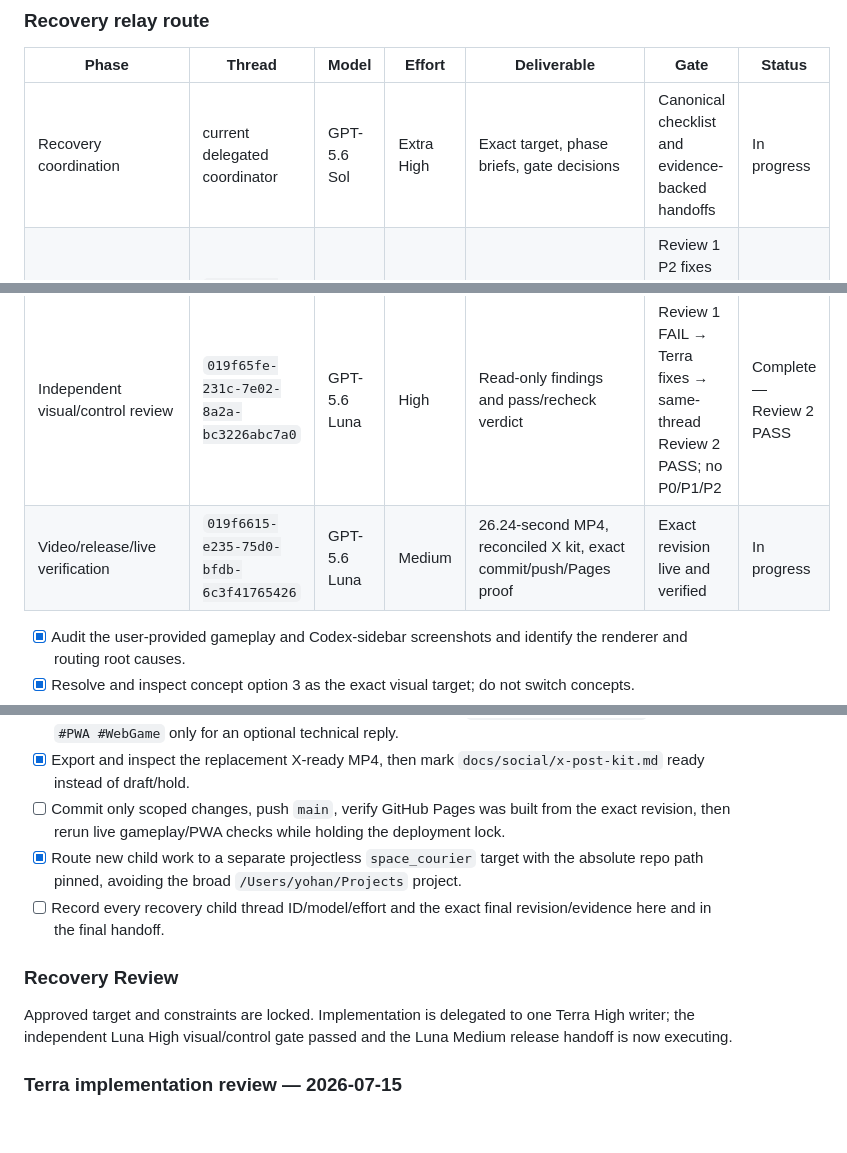
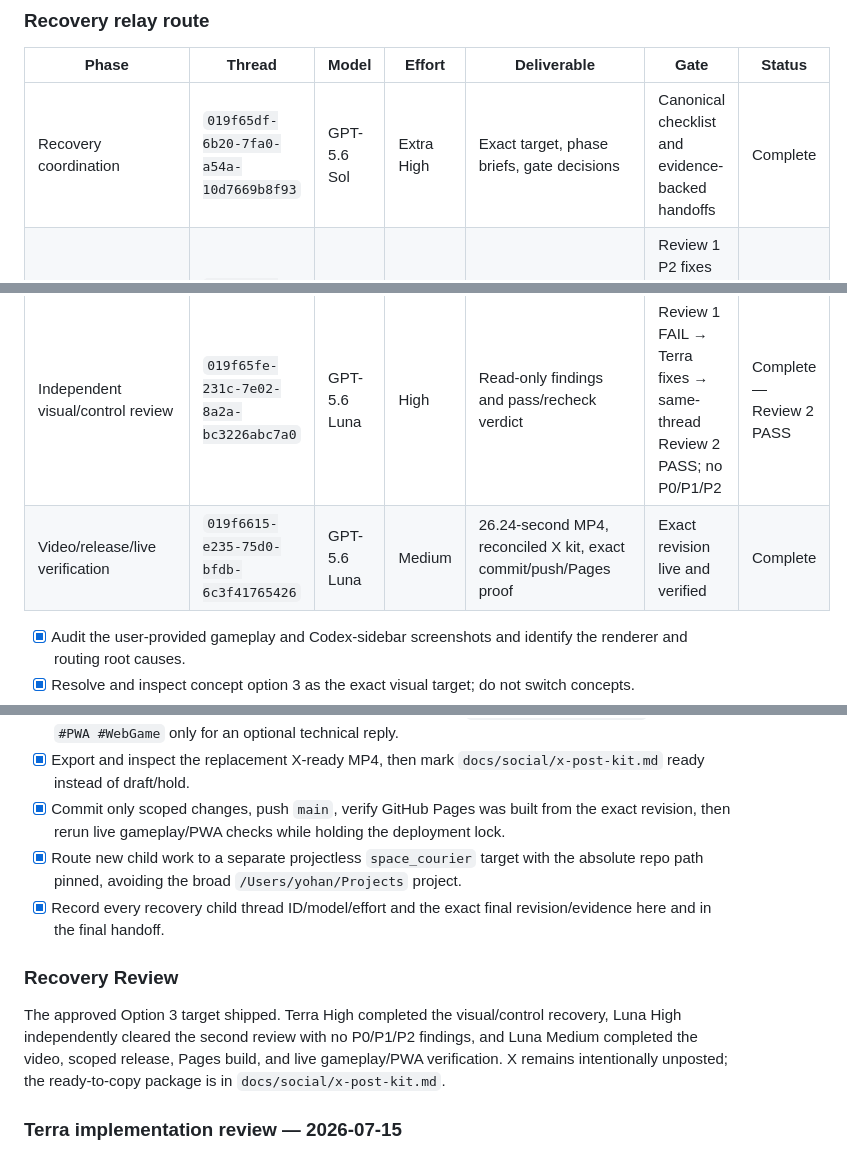
Before and after one commit to ers123/space_courier, a Markdown page: tasks/todo.md, 3 parts joined by grey strips. GitHub-like rendering; blank space fills up the shorter version.

```diff
--- a/tasks/todo.md
+++ b/tasks/todo.md
@@ -133,10 +133,10 @@ Recovery starting state:
 
 | Phase | Thread | Model | Effort | Deliverable | Gate | Status |
 | --- | --- | --- | --- | --- | --- | --- |
-| Recovery coordination | current delegated coordinator | GPT-5.6 Sol | Extra High | Exact target, phase briefs, gate decisions | Canonical checklist and evidence-backed handoffs | In progress |
+| Recovery coordination | `019f65df-6b20-7fa0-a54a-10d7669b8f93` | GPT-5.6 Sol | Extra High | Exact target, phase briefs, gate decisions | Canonical checklist and evidence-backed handoffs | Complete |
 | Art/control/gameplay implementation | `019f65e2-99b2-7f81-aef9-031b5fde0760` | GPT-5.6 Terra | High | Raster assets, renderer/control/game-feel overhaul, local verification | Review 1 P2 fixes verified; same-thread Luna Review 2 passed | Complete — Review 2 PASS |
 | Independent visual/control review | `019f65fe-231c-7e02-8a2a-bc3226abc7a0` | GPT-5.6 Luna | High | Read-only findings and pass/recheck verdict | Review 1 FAIL → Terra fixes → same-thread Review 2 PASS; no P0/P1/P2 | Complete — Review 2 PASS |
-| Video/release/live verification | `019f6615-e235-75d0-bfdb-6c3f41765426` | GPT-5.6 Luna | Medium | 26.24-second MP4, reconciled X kit, exact commit/push/Pages proof | Exact revision live and verified | In progress |
+| Video/release/live verification | `019f6615-e235-75d0-bfdb-6c3f41765426` | GPT-5.6 Luna | Medium | 26.24-second MP4, reconciled X kit, exact commit/push/Pages proof | Exact revision live and verified | Complete |
 
 - [x] Audit the user-provided gameplay and Codex-sidebar screenshots and identify the renderer and routing root causes.
 - [x] Resolve and inspect concept option 3 as the exact visual target; do not switch concepts.
@@ -160,13 +160,13 @@ Recovery starting state:
 - [x] Draft the complete X posting package: Korean and English main copy, optional replies, honest model-role framing, video edit script, accessibility text, and submission checklist.
 - [x] Recheck every X claim against the shipped build; recommend `#GPT56 #Codex #gamedev` and keep `#PWA #WebGame` only for an optional technical reply.
 - [x] Export and inspect the replacement X-ready MP4, then mark `docs/social/x-post-kit.md` ready instead of draft/hold.
-- [ ] Commit only scoped changes, push `main`, verify GitHub Pages was built from the exact revision, then rerun live gameplay/PWA checks while holding the deployment lock.
+- [x] Commit only scoped changes, push `main`, verify GitHub Pages was built from the exact revision, then rerun live gameplay/PWA checks while holding the deployment lock.
 - [x] Route new child work to a separate projectless `space_courier` target with the absolute repo path pinned, avoiding the broad `/Users/yohan/Projects` project.
-- [ ] Record every recovery child thread ID/model/effort and the exact final revision/evidence here and in the final handoff.
+- [x] Record every recovery child thread ID/model/effort and the exact final revision/evidence here and in the final handoff.
 
 ### Recovery Review
 
-Approved target and constraints are locked. Implementation is delegated to one Terra High writer; the independent Luna High visual/control gate passed and the Luna Medium release handoff is now executing.
+The approved Option 3 target shipped. Terra High completed the visual/control recovery, Luna High independently cleared the second review with no P0/P1/P2 findings, and Luna Medium completed the video, scoped release, Pages build, and live gameplay/PWA verification. X remains intentionally unposted; the ready-to-copy package is in `docs/social/x-post-kit.md`.
 
 ### Terra implementation review — 2026-07-15
 
```
Also changed, not shown: progress.md (+6 -0 lines).
